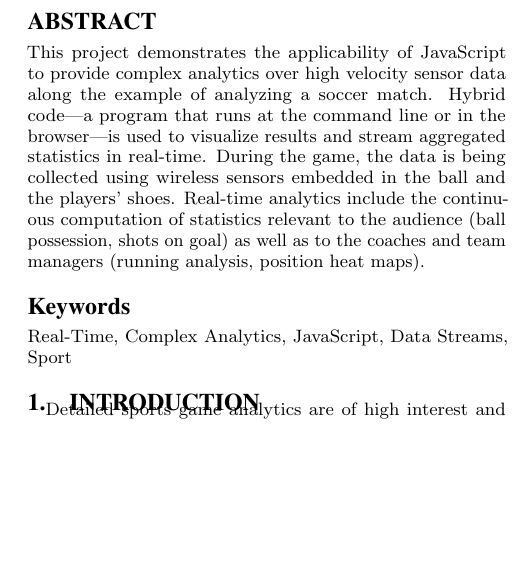
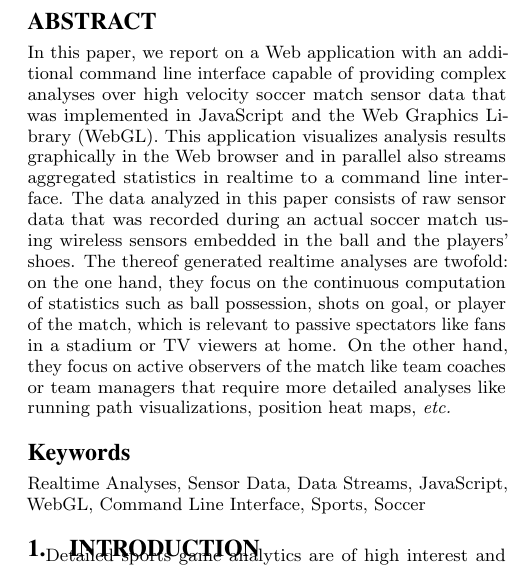
Before and after one commit to ubilabs/soccer-debs-challenge, a LaTeX paper (paper/soccer-debs-challenge.tex): part of one column of page 1 of 3, cut so that both start at the same text, the shorter picture padded with empty space. Compiled offline with pdfLaTeX.

Commit message:
Reworked the Abstract.

```diff
--- a/paper/soccer-debs-challenge.tex
+++ b/paper/soccer-debs-challenge.tex
@@ -87,23 +87,31 @@ Martin Kleppe\\
 \maketitle
 
 \begin{abstract}
-This project demonstrates the applicability of JavaScript
-to provide complex analytics over high velocity sensor data
-along the example of analyzing a soccer match.
-Hybrid code---a program that runs at the command line
-or in the browser---is used to visualize results
-and stream aggregated statistics in real-time.
-During the game, the data is being collected
+In this paper, we report on a~Web application
+with an additional command line interface
+capable of providing complex analyses
+over high velocity soccer match sensor data
+that was implemented in JavaScript
+and the Web Graphics Library~(WebGL).
+This application visualizes analysis results graphically
+in the Web browser and in parallel also
+streams aggregated statistics in realtime
+to a~command line interface.
+The data analyzed in this paper consists of raw sensor data
+that was recorded during an actual soccer match
 using wireless sensors embedded in the ball
 and the players' shoes.
-Real-time analytics include the continuous computation
-of statistics relevant to the audience
-(ball possession, shots on goal)
-as well as to the coaches and team managers
-(running analysis, position heat maps).
+The thereof generated realtime analyses are twofold:
+on the one hand, they focus on the continuous computation of statistics
+such as ball possession, shots on goal, or player of the match,
+which is relevant to passive spectators like fans in a~stadium
+or TV viewers at home.
+On the other hand, they focus on active observers of the match
+like team coaches or team managers that require more detailed analyses
+like running path visualizations, position heat maps, \emph{etc.}
 \end{abstract}
 
-\keywords{Real-Time, Complex Analytics, JavaScript, Data Streams, Sport}
+\keywords{Realtime Analyses, Sensor Data, Data Streams, JavaScript, WebGL, Command Line Interface, Sports, Soccer}
 
 \section{Introduction}
 
```
Also changed, not shown: paper/soccer-debs-challenge.pdf.
